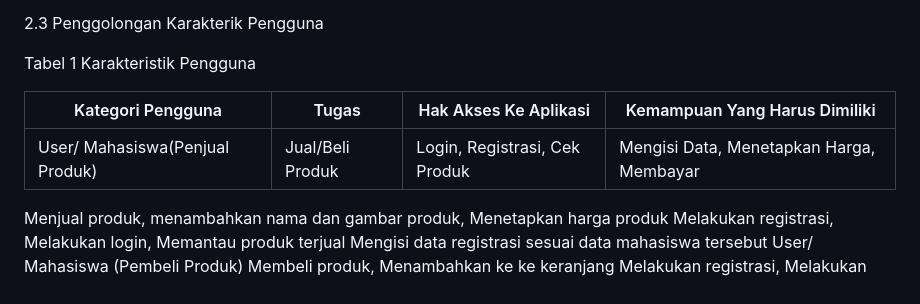
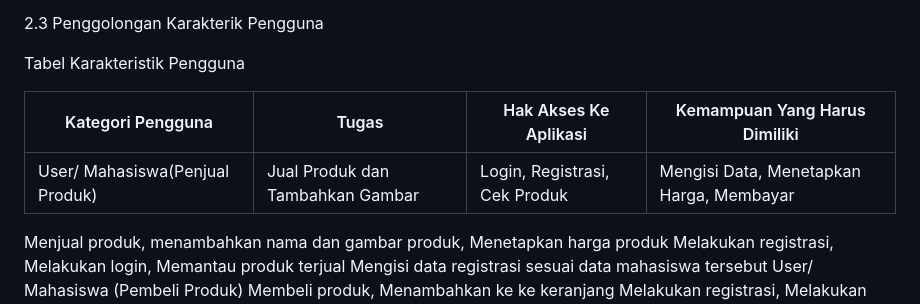
Before and after one commit to 22091397006RBGMochFaishalReza/kelompok-7-web, a Markdown page: README.md, the part around the change. Rendered like a GitHub page.

```diff
--- a/README.md
+++ b/README.md
@@ -175,11 +175,11 @@ Fungsi utama produk adalah memberikan fasilitas dan kemudahan bagi mahasiswa yan
 
 2.3 Penggolongan Karakterik Pengguna
 
-Tabel 1 Karakteristik Pengguna
+Tabel Karakteristik Pengguna
 
 | Kategori Pengguna              | Tugas          | Hak Akses Ke Aplikasi       | Kemampuan Yang Harus Dimiliki          |
 |--------------------------------|----------------|-----------------------------|----------------------------------------|
-|User/ Mahasiswa(Penjual Produk) |Jual/Beli Produk|Login, Registrasi, Cek Produk|Mengisi Data, Menetapkan Harga, Membayar|
+|User/ Mahasiswa(Penjual Produk) |Jual Produk dan Tambahkan Gambar|Login, Registrasi, Cek Produk|Mengisi Data, Menetapkan Harga, Membayar|
 
 
 Menjual produk, menambahkan nama dan gambar produk, Menetapkan harga produk
```
